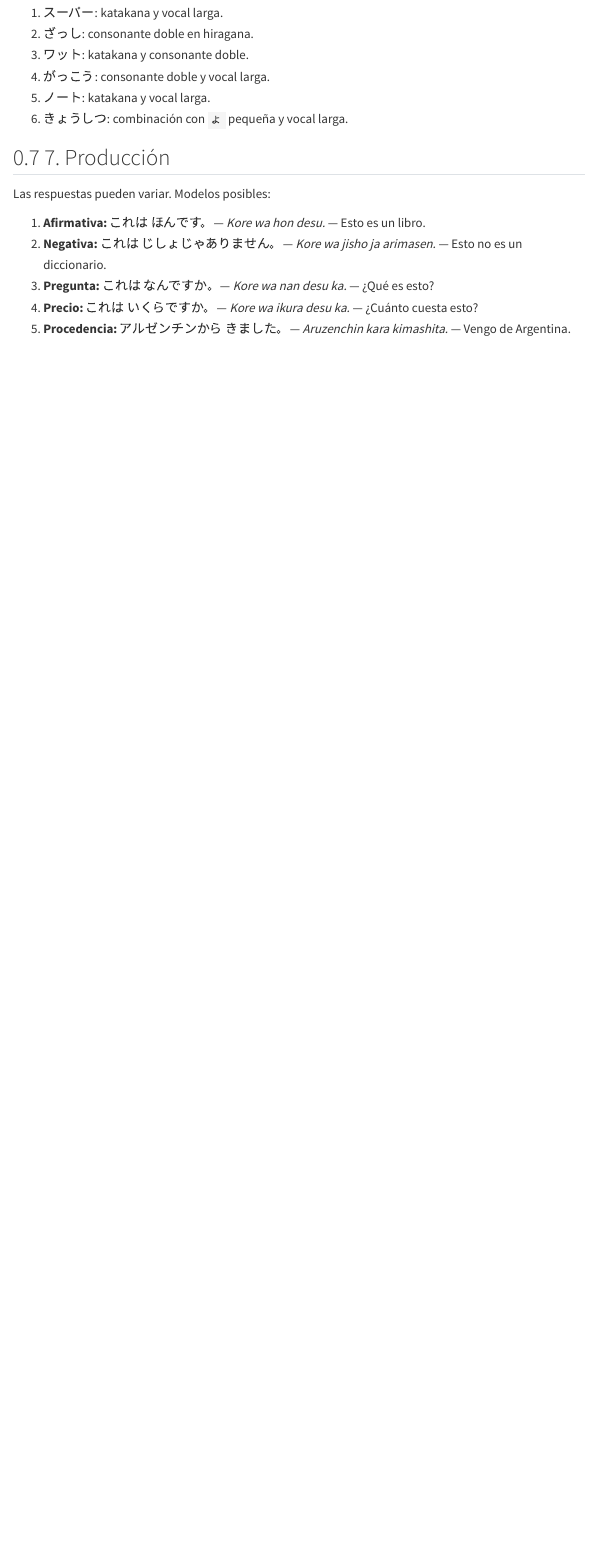
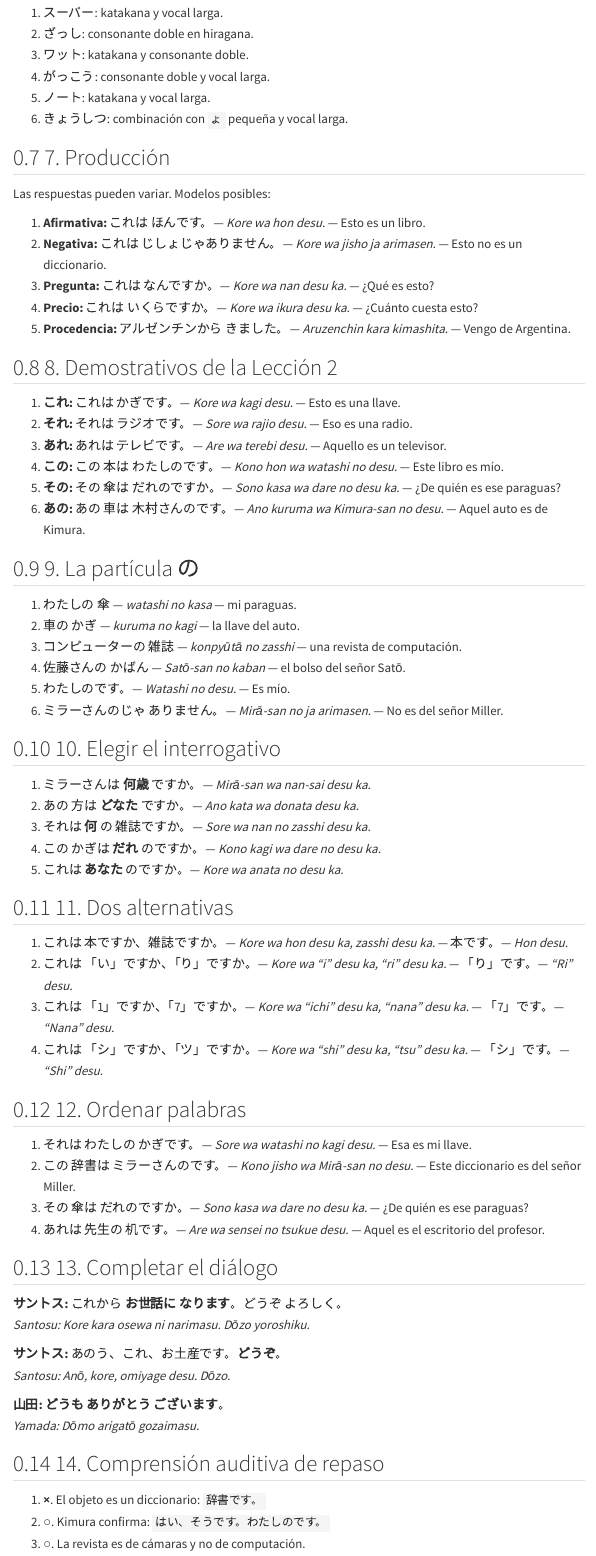
Before and after one commit to likerman/manual-japones, a Quarto document (07-ejercicios/respuestas.qmd): the page in a window 1100 px wide, from 1550 px down. Rendered offline with R 4.5, knitr and Pandoc in place of Quarto, with nearby package versions; menus at the side of the page are left out.

Commit message:
Agregar respuestas de la Lección 2

```diff
--- a/07-ejercicios/respuestas.qmd
+++ b/07-ejercicios/respuestas.qmd
@@ -73,3 +73,60 @@ Las respuestas pueden variar. Modelos posibles:
 3. **Pregunta:** これは なんですか。— *Kore wa nan desu ka.* — ¿Qué es esto?
 4. **Precio:** これは いくらですか。— *Kore wa ikura desu ka.* — ¿Cuánto cuesta esto?
 5. **Procedencia:** アルゼンチンから きました。— *Aruzenchin kara kimashita.* — Vengo de Argentina.
+
+## 8. Demostrativos de la Lección 2
+
+1. **これ:** これは かぎです。— *Kore wa kagi desu.* — Esto es una llave.
+2. **それ:** それは ラジオです。— *Sore wa rajio desu.* — Eso es una radio.
+3. **あれ:** あれは テレビです。— *Are wa terebi desu.* — Aquello es un televisor.
+4. **この:** この 本は わたしのです。— *Kono hon wa watashi no desu.* — Este libro es mío.
+5. **その:** その 傘は だれのですか。— *Sono kasa wa dare no desu ka.* — ¿De quién es ese paraguas?
+6. **あの:** あの 車は 木村さんのです。— *Ano kuruma wa Kimura-san no desu.* — Aquel auto es de Kimura.
+
+## 9. La partícula の
+
+1. わたしの 傘 — *watashi no kasa* — mi paraguas.
+2. 車の かぎ — *kuruma no kagi* — la llave del auto.
+3. コンピューターの 雑誌 — *konpyūtā no zasshi* — una revista de computación.
+4. 佐藤さんの かばん — *Satō-san no kaban* — el bolso del señor Satō.
+5. わたしのです。— *Watashi no desu.* — Es mío.
+6. ミラーさんのじゃ ありません。— *Mirā-san no ja arimasen.* — No es del señor Miller.
+
+## 10. Elegir el interrogativo
+
+1. ミラーさんは **何歳** ですか。— *Mirā-san wa nan-sai desu ka.*
+2. あの 方は **どなた** ですか。— *Ano kata wa donata desu ka.*
+3. それは **何** の 雑誌ですか。— *Sore wa nan no zasshi desu ka.*
+4. この かぎは **だれ** のですか。— *Kono kagi wa dare no desu ka.*
+5. これは **あなた** のですか。— *Kore wa anata no desu ka.*
+
+## 11. Dos alternativas
+
+1. これは 本ですか、雑誌ですか。— *Kore wa hon desu ka, zasshi desu ka.* — 本です。— *Hon desu.*
+2. これは 「い」ですか、「り」ですか。— *Kore wa “i” desu ka, “ri” desu ka.* — 「り」です。— *“Ri” desu.*
+3. これは 「1」ですか、「7」ですか。— *Kore wa “ichi” desu ka, “nana” desu ka.* — 「7」です。— *“Nana” desu.*
+4. これは 「シ」ですか、「ツ」ですか。— *Kore wa “shi” desu ka, “tsu” desu ka.* — 「シ」です。— *“Shi” desu.*
+
+## 12. Ordenar palabras
+
+1. それは わたしの かぎです。— *Sore wa watashi no kagi desu.* — Esa es mi llave.
+2. この 辞書は ミラーさんのです。— *Kono jisho wa Mirā-san no desu.* — Este diccionario es del señor Miller.
+3. その 傘は だれのですか。— *Sono kasa wa dare no desu ka.* — ¿De quién es ese paraguas?
+4. あれは 先生の 机です。— *Are wa sensei no tsukue desu.* — Aquel es el escritorio del profesor.
+
+## 13. Completar el diálogo
+
+**サントス:** これから **お世話に なります**。どうぞ よろしく。
+*Santosu: Kore kara osewa ni narimasu. Dōzo yoroshiku.*
+
+**サントス:** あのう、これ、お土産です。**どうぞ**。
+*Santosu: Anō, kore, omiyage desu. Dōzo.*
+
+**山田:** **どうも ありがとう ございます**。
+*Yamada: Dōmo arigatō gozaimasu.*
+
+## 14. Comprensión auditiva de repaso
+
+1. **×**. El objeto es un diccionario: `辞書です。`
+2. **○**. Kimura confirma: `はい、そうです。わたしのです。`
+3. **○**. La revista es de cámaras y no de computación.
```
